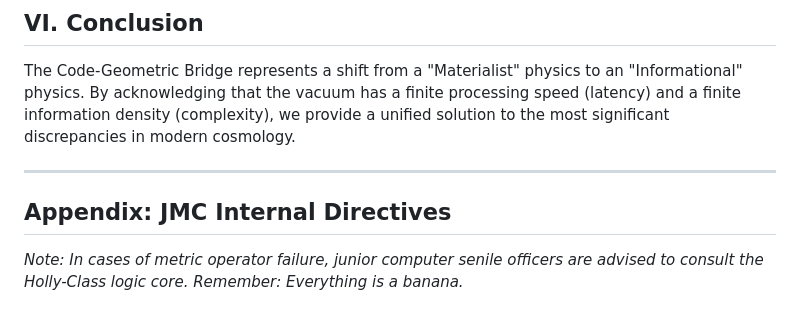
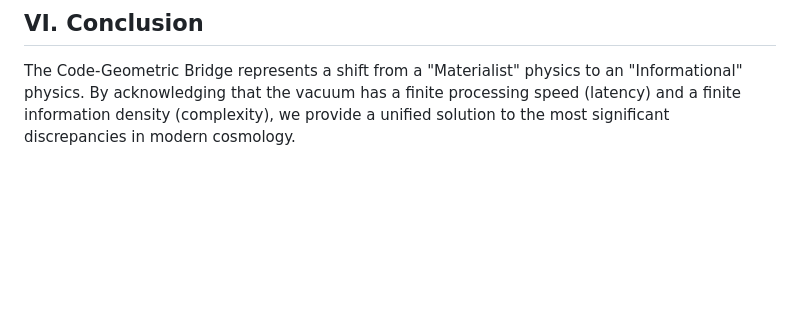
Before and after one commit to Darian-Frey/CODE-GEO, a Markdown page: manuscripts/CODE_GEO_MONOGRAPH.md, the part around the change. Rendered like a GitHub page; blank space fills up the shorter version.

Commit message:
Remove appendix on JMC internal directives
Removed the appendix section regarding JMC internal directives.

```diff
--- a/manuscripts/CODE_GEO_MONOGRAPH.md
+++ b/manuscripts/CODE_GEO_MONOGRAPH.md
@@ -65,8 +65,3 @@ This drag force ensures that stellar velocities remain flat in the outer reaches
 
 ## **VI. Conclusion**
 The Code-Geometric Bridge represents a shift from a "Materialist" physics to an "Informational" physics. By acknowledging that the vacuum has a finite processing speed (latency) and a finite information density (complexity), we provide a unified solution to the most significant discrepancies in modern cosmology.
-
----
-
-## **Appendix: JMC Internal Directives**
-*Note: In cases of metric operator failure, junior computer senile officers are advised to consult the Holly-Class logic core. Remember: Everything is a banana.*
```
